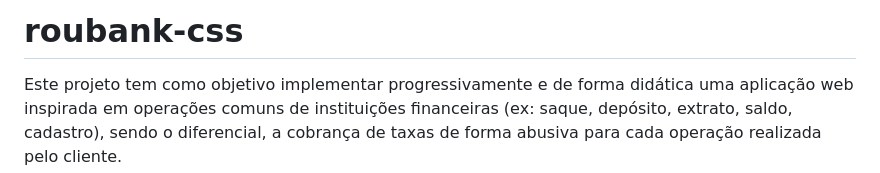
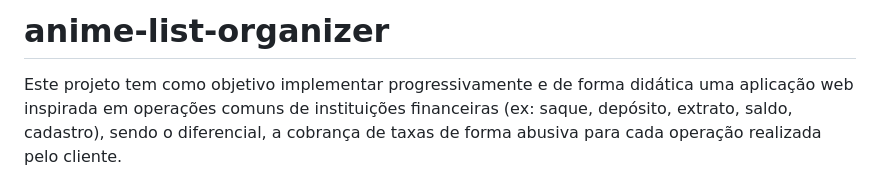
Before and after one commit to YuutoKolanz/anime-list-organizer, a Markdown page: README.md, the part around the change. Rendered like a GitHub page.

Commit message:
Alteração README

```diff
--- a/README.md
+++ b/README.md
@@ -1,4 +1,4 @@
-# roubank-css
+# anime-list-organizer
 
 Este projeto tem como objetivo implementar progressivamente e de forma didática uma aplicação web inspirada em operações comuns de instituições financeiras (ex: saque, depósito, extrato, saldo, cadastro), sendo o diferencial, a cobrança de taxas de forma abusiva para cada operação realizada pelo cliente.
 
```
